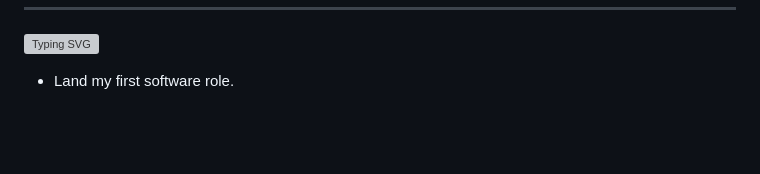
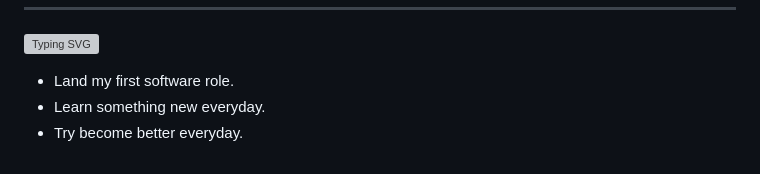
Before and after one commit to billyenglish/billyenglish, a Markdown page: README.md, the part around the change. GitHub-like rendering; blank space fills up the shorter version; grey boxes are pictures that could not be loaded.

Commit message:
Adding more details to the brief summary.

```diff
--- a/README.md
+++ b/README.md
@@ -40,3 +40,5 @@ I'm Software Engineer that's current looking for entry-level position. My Curren
 <a href="https://git.io/typing-svg"><img src="https://readme-typing-svg.demolab.com?font=Fira+Code&weight=700&pause=1000&color=72F71C&width=435&lines=Goals+For+2025+!!" alt="Typing SVG" /></a>
 
 * Land my first software role.
+* Learn something new everyday.
+* Try become better everyday.
```
